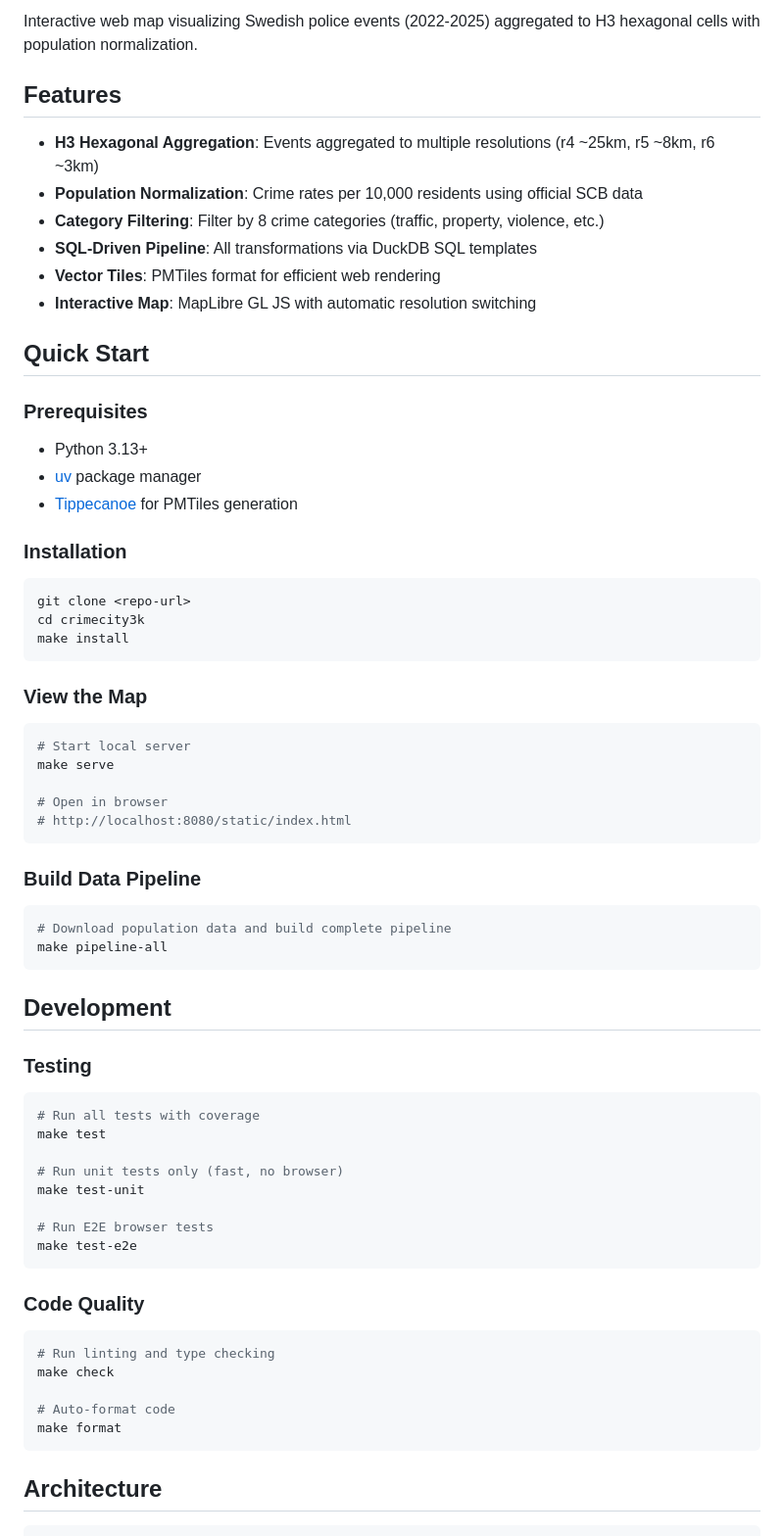
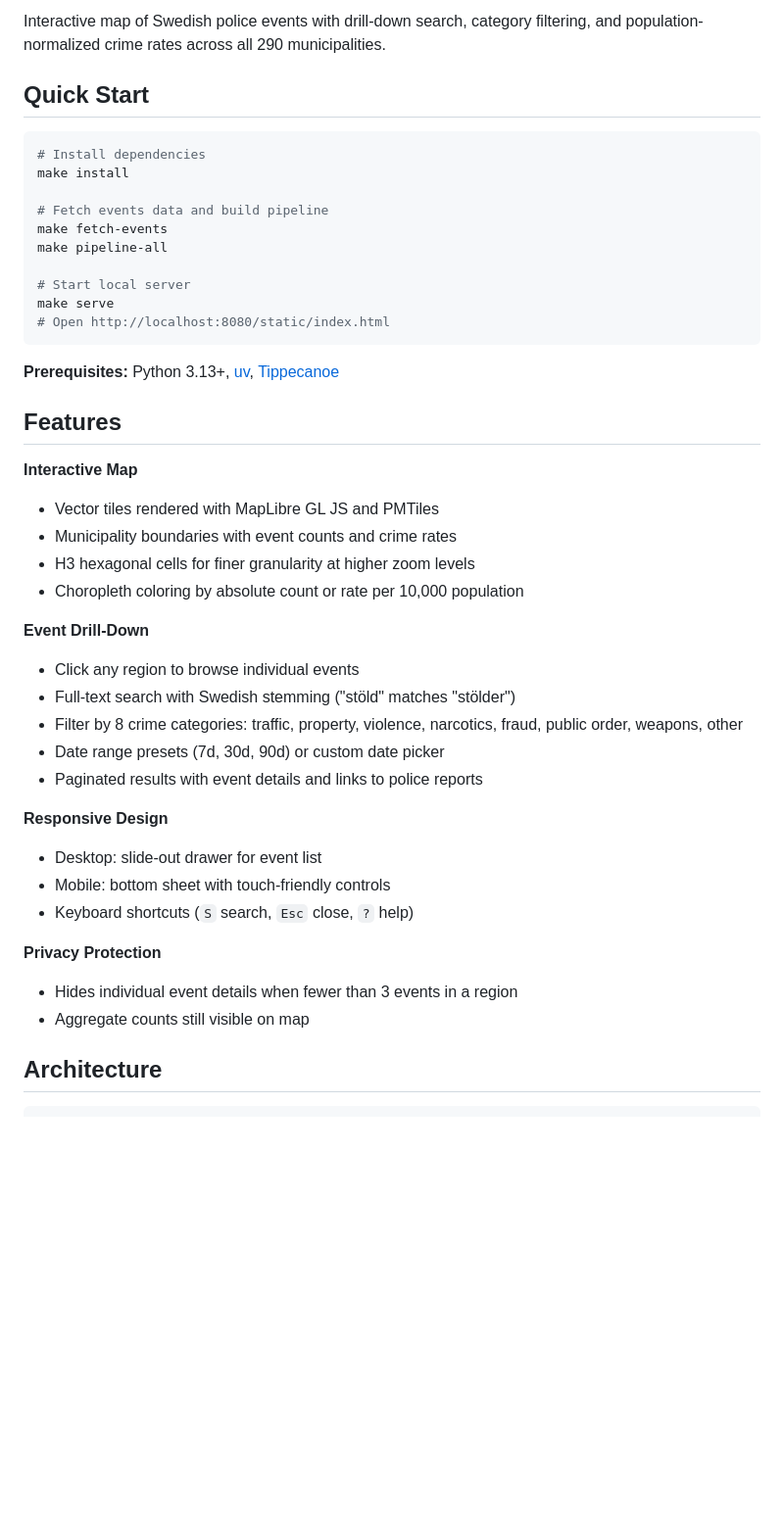
Before and after one commit to dnouri/crimecity3k, a Markdown page: README.md, the part around one of its changes. Shown at 98% size. Rendered like a GitHub page; blank space fills up the shorter version.

````diff
--- a/README.md
+++ b/README.md
@@ -3,73 +4,47 @@
 [![Python 3.13+](https://img.shields.io/badge/python-3.13+-blue.svg)](https://www.python.org/downloads/)
 
-Interactive web map visualizing Swedish police events (2022-2025) aggregated to H3 hexagonal cells with population normalization.
+Interactive map of Swedish police events with drill-down search, category filtering, and population-normalized crime rates across all 290 municipalities.
+
+## Quick Start
+
+```bash
+# Install dependencies
+make install
+
+# Fetch events data and build pipeline
+make fetch-events
+make pipeline-all
+
+# Start local server
+make serve
+# Open http://localhost:8080/static/index.html
+```
+
+**Prerequisites:** Python 3.13+, [uv](https://github.com/astral-sh/uv), [Tippecanoe](https://github.com/felt/tippecanoe)
 
 ## Features
 
-- **H3 Hexagonal Aggregation**: Events aggregated to multiple resolutions (r4 ~25km, r5 ~8km, r6 ~3km)
-- **Population Normalization**: Crime rates per 10,000 residents using official SCB data
-- **Category Filtering**: Filter by 8 crime categories (traffic, property, violence, etc.)
-- **SQL-Driven Pipeline**: All transformations via DuckDB SQL templates
-- **Vector Tiles**: PMTiles format for efficient web rendering
-- **Interactive Map**: MapLibre GL JS with automatic resolution switching
+**Interactive Map**
+- Vector tiles rendered with MapLibre GL JS and PMTiles
+- Municipality boundaries with event counts and crime rates
+- H3 hexagonal cells for finer granularity at higher zoom levels
+- Choropleth coloring by absolute count or rate per 10,000 population
 
-## Quick Start
+**Event Drill-Down**
+- Click any region to browse individual events
+- Full-text search with Swedish stemming ("stöld" matches "stölder")
+- Filter by 8 crime categories: traffic, property, violence, narcotics, fraud, public order, weapons, other
+- Date range presets (7d, 30d, 90d) or custom date picker
+- Paginated results with event details and links to police reports
 
-### Prerequisites
+**Responsive Design**
+- Desktop: slide-out drawer for event list
+- Mobile: bottom sheet with touch-friendly controls
+- Keyboard shortcuts (`S` search, `Esc` close, `?` help)
 
-- Python 3.13+
-- [uv](https://github.com/astral-sh/uv) package manager
-- [Tippecanoe](https://github.com/felt/tippecanoe) for PMTiles generation
-
-### Installation
-
-```bash
-git clone <repo-url>
-cd crimecity3k
-make install
-```
-
-### View the Map
-
-```bash
-# Start local server
-make serve
-
-# Open in browser
-# http://localhost:8080/static/index.html
-```
-
-### Build Data Pipeline
-
-```bash
-# Download population data and build complete pipeline
-make pipeline-all
-```
-
-## Development
-
-### Testing
-
-```bash
-# Run all tests with coverage
-make test
-
-# Run unit tests only (fast, no browser)
-make test-unit
-
-# Run E2E browser tests
-make test-e2e
-```
-
-### Code Quality
-
-```bash
-# Run linting and type checking
-make check
-
-# Auto-format code
-make format
-```
+**Privacy Protection**
+- Hides individual event details when fewer than 3 events in a region
+- Aggregate counts still visible on map
 
 ## Architecture
 
````
Also changed, not shown: other parts of README.md (+68 -88 lines).
